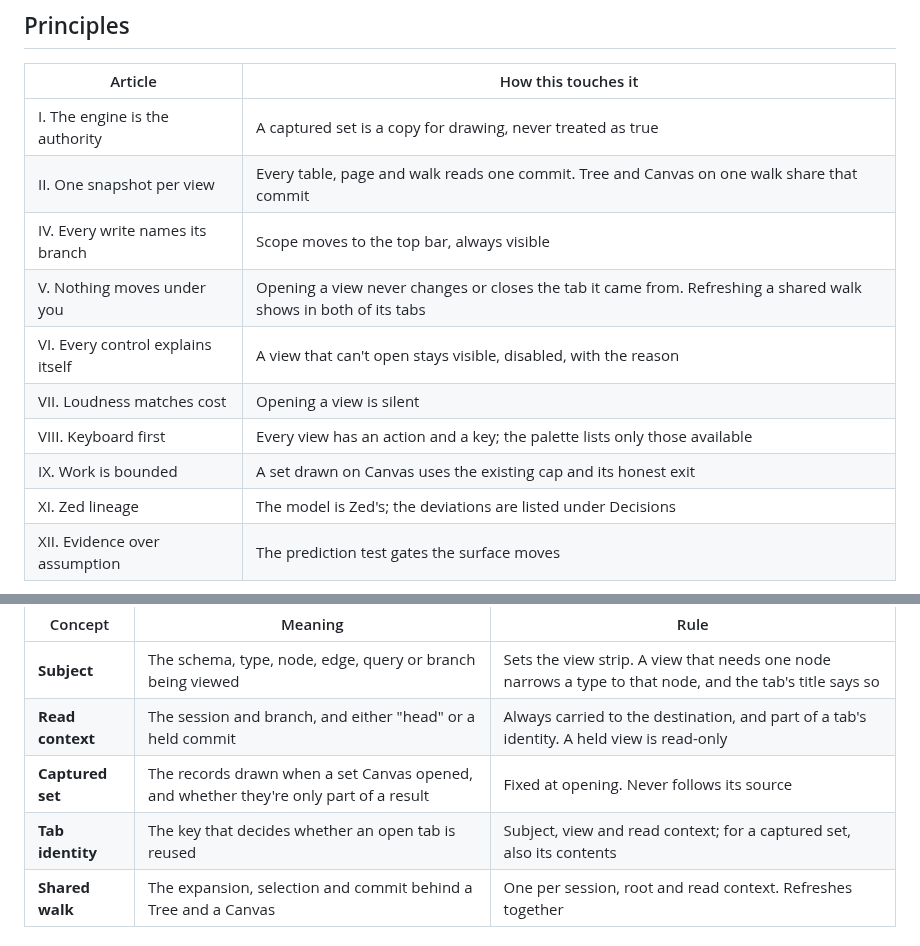
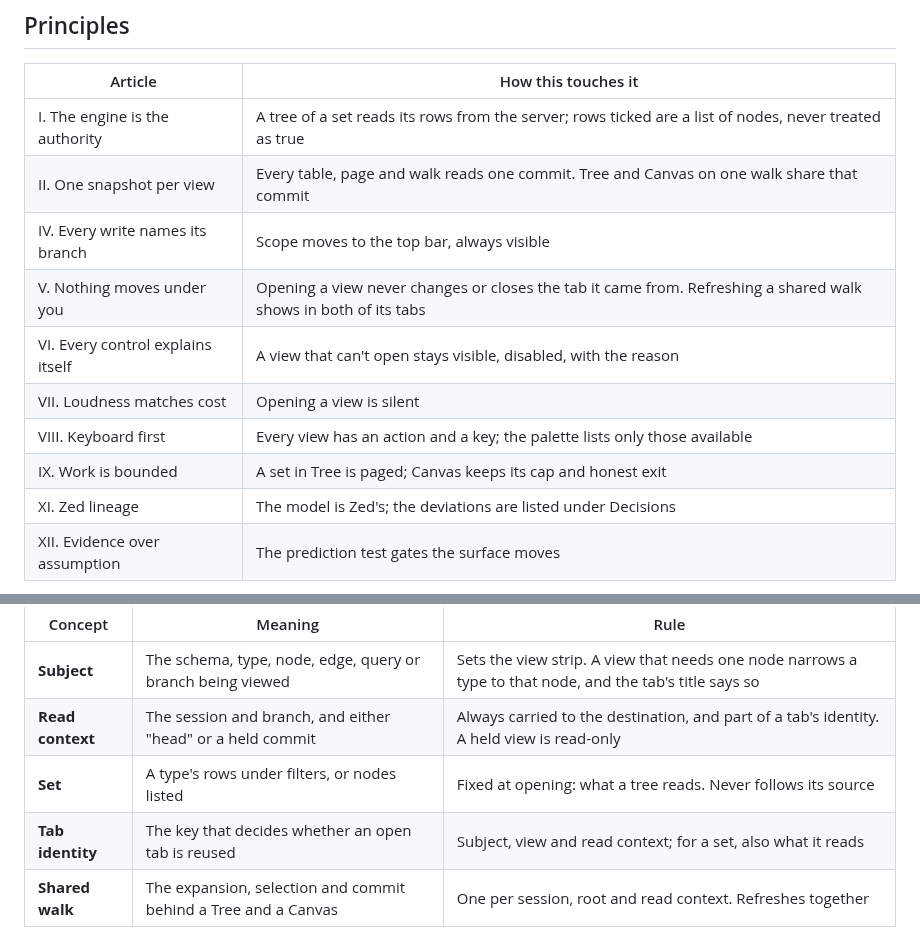
Before and after one commit to ModernRelay/omnigraph-studio, a Markdown page: specs/020-ui-unification/plan.md, 2 parts joined by grey strips. GitHub-like rendering.

Commit message:
docs(specs): spec 020's principles and terms say sets, not captured sets
Co-Authored-By: Claude Opus 5.5 <noreply@anthropic.com>

```diff
--- a/specs/020-ui-unification/plan.md
+++ b/specs/020-ui-unification/plan.md
@@ -23,14 +23,14 @@ says where a graph needs something different.
 
 | Article | How this touches it |
 |---|---|
-| I. The engine is the authority | A captured set is a copy for drawing, never treated as true |
+| I. The engine is the authority | A tree of a set reads its rows from the server; rows ticked are a list of nodes, never treated as true |
 | II. One snapshot per view | Every table, page and walk reads one commit. Tree and Canvas on one walk share that commit |
 | IV. Every write names its branch | Scope moves to the top bar, always visible |
 | V. Nothing moves under you | Opening a view never changes or closes the tab it came from. Refreshing a shared walk shows in both of its tabs |
 | VI. Every control explains itself | A view that can't open stays visible, disabled, with the reason |
 | VII. Loudness matches cost | Opening a view is silent |
 | VIII. Keyboard first | Every view has an action and a key; the palette lists only those available |
-| IX. Work is bounded | A set drawn on Canvas uses the existing cap and its honest exit |
+| IX. Work is bounded | A set in Tree is paged; Canvas keeps its cap and honest exit |
 | XI. Zed lineage | The model is Zed's; the deviations are listed under Decisions |
 | XII. Evidence over assumption | The prediction test gates the surface moves |
 
@@ -174,8 +174,8 @@ are rules, not five new Rust types.
 |---|---|---|
 | **Subject** | The schema, type, node, edge, query or branch being viewed | Sets the view strip. A view that needs one node narrows a type to that node, and the tab's title says so |
 | **Read context** | The session and branch, and either "head" or a held commit | Always carried to the destination, and part of a tab's identity. A held view is read-only |
-| **Captured set** | The records drawn when a set Canvas opened, and whether they're only part of a result | Fixed at opening. Never follows its source |
-| **Tab identity** | The key that decides whether an open tab is reused | Subject, view and read context; for a captured set, also its contents |
+| **Set** | A type's rows under filters, or nodes listed | Fixed at opening: what a tree reads. Never follows its source |
+| **Tab identity** | The key that decides whether an open tab is reused | Subject, view and read context; for a set, also what it reads |
 | **Shared walk** | The expansion, selection and commit behind a Tree and a Canvas | One per session, root and read context. Refreshes together |
 
 ### What each view holds
```
